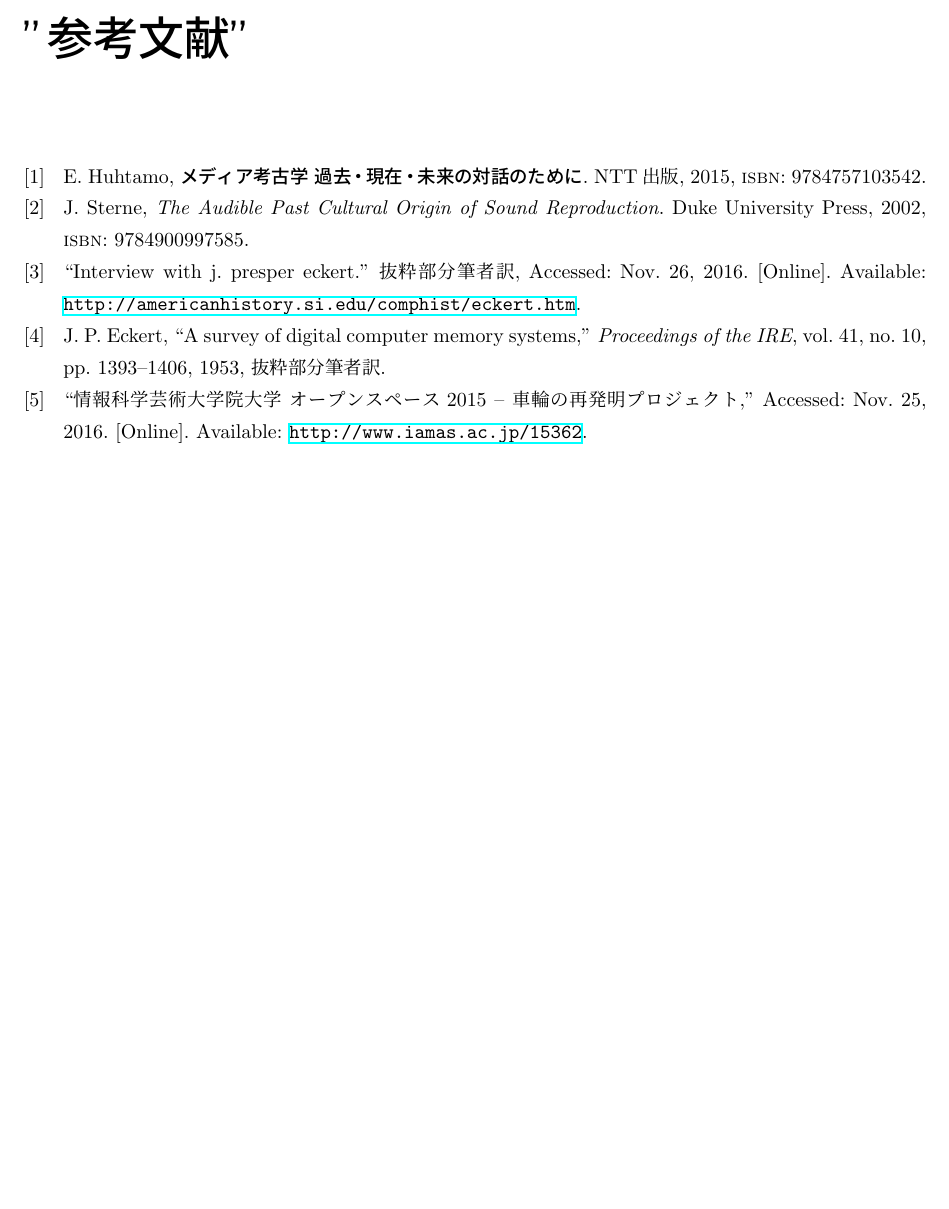
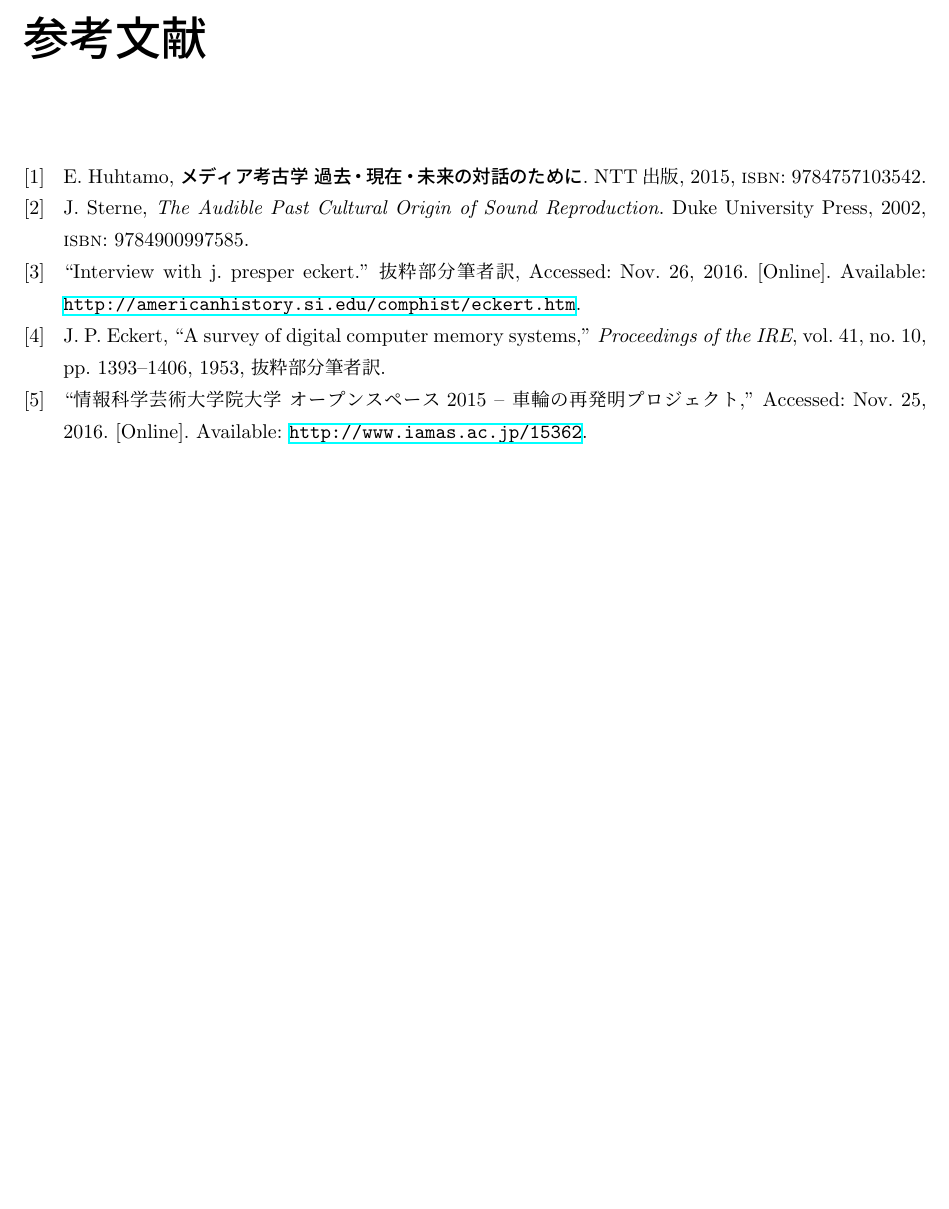
Before and after one commit to tomoyanonymous/ronkou, a LaTeX book (tex/manuscript.tex): part of page 23 of 23, cut so that both start at the same text, the shorter picture padded with empty space. Compiled offline with pLaTeX and dvipdfmx.

Commit message:
余計な囲い削除

```diff
--- a/tex/manuscript.tex
+++ b/tex/manuscript.tex
@@ -30,6 +30,6 @@
 \input {tex/document_section}
 
 
-\printbibliography[title = "参考文献"]
+\printbibliography[title = 参考文献]
 
 \end{document}
```
